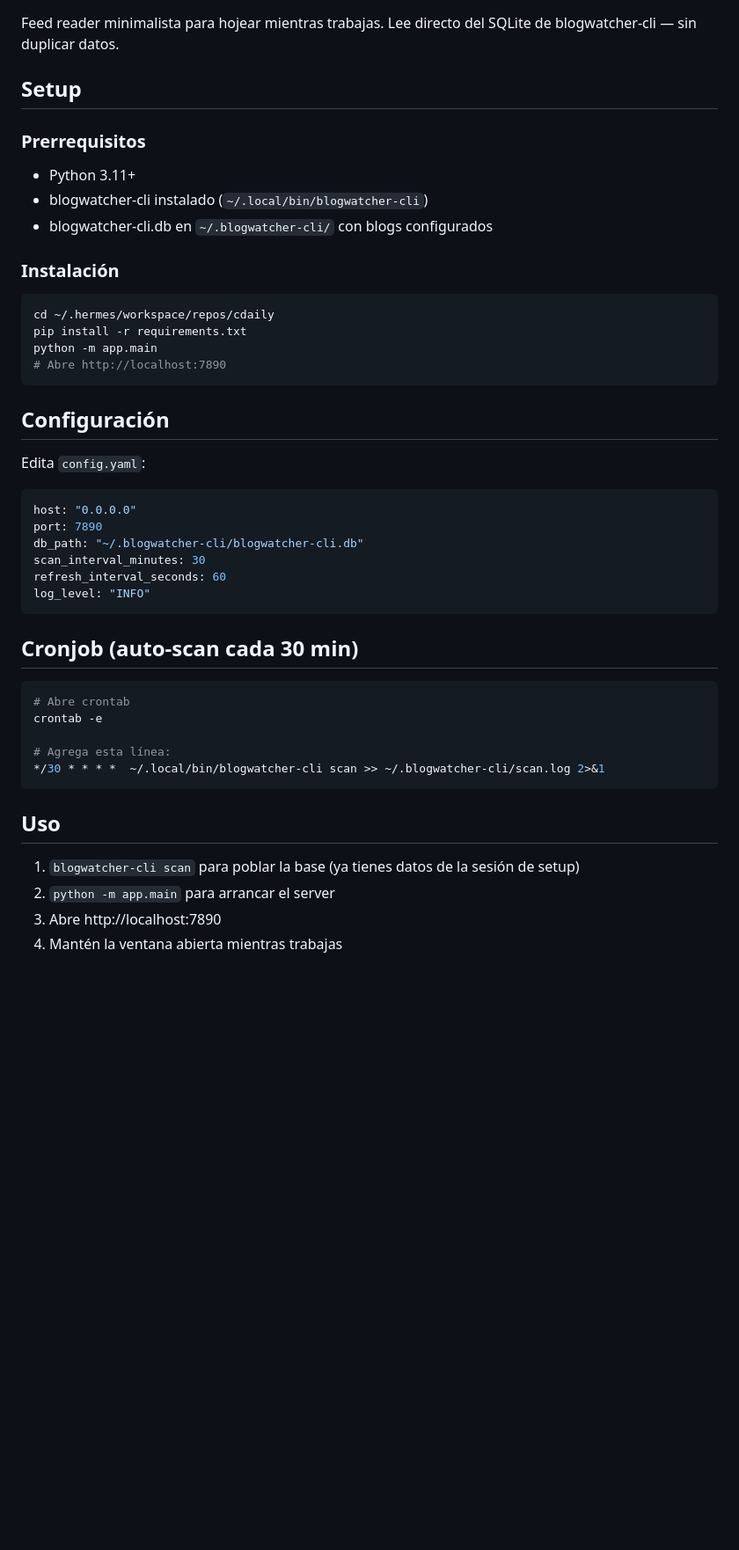
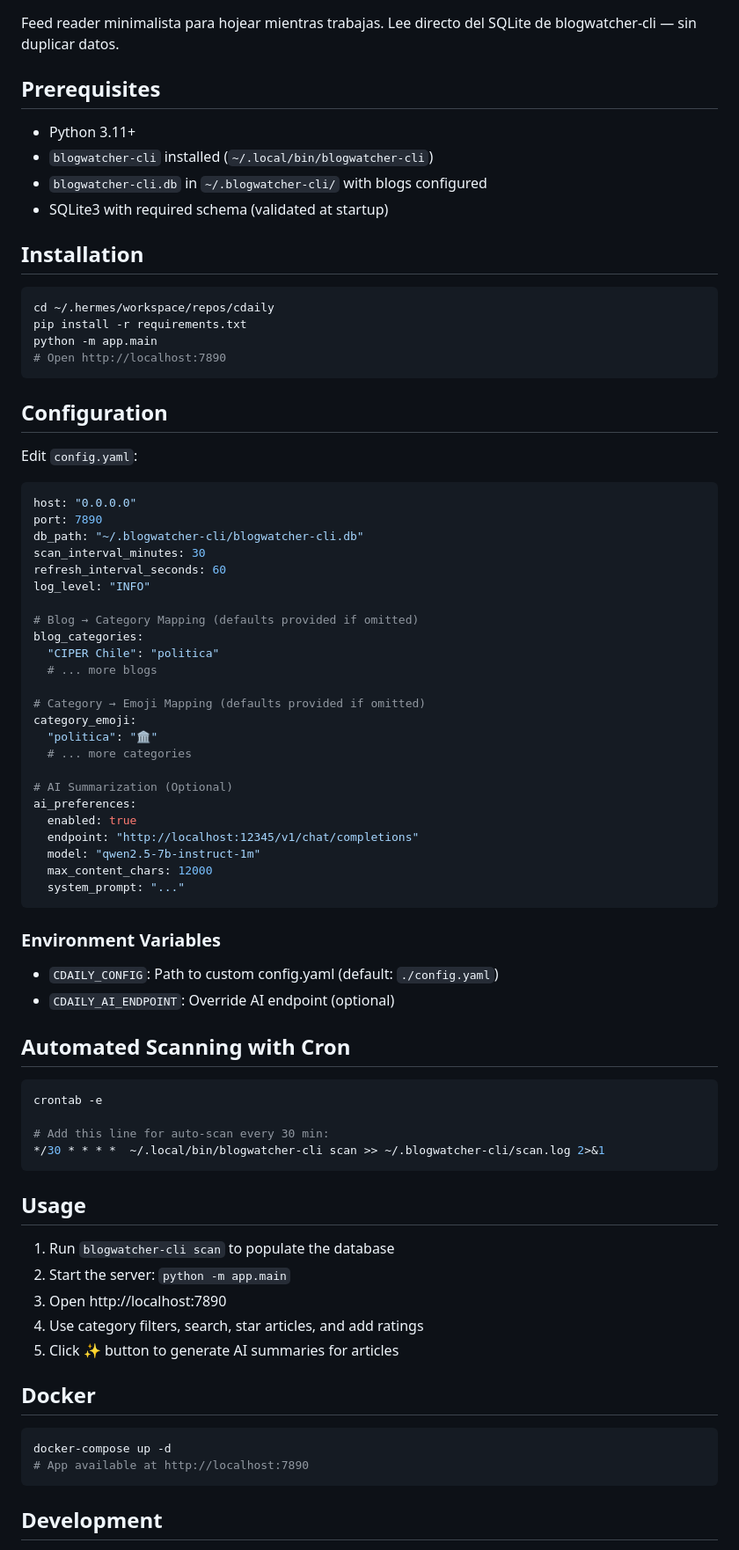
Before and after one commit to Grizaceo/cdaily, a Markdown page: README.md, the part around one of its changes. Shown at 88% size. GitHub-like rendering; blank space fills up the shorter version.

````diff
--- a/README.md
+++ b/README.md
@@ -2,25 +2,25 @@
 
 Feed reader minimalista para hojear mientras trabajas. Lee directo del SQLite de blogwatcher-cli — sin duplicar datos.
 
-## Setup
+## Prerequisites
 
-### Prerrequisitos
 - Python 3.11+
-- blogwatcher-cli instalado (`~/.local/bin/blogwatcher-cli`)
-- blogwatcher-cli.db en `~/.blogwatcher-cli/` con blogs configurados
+- `blogwatcher-cli` installed (`~/.local/bin/blogwatcher-cli`)
+- `blogwatcher-cli.db` in `~/.blogwatcher-cli/` with blogs configured
+- SQLite3 with required schema (validated at startup)
 
-### Instalación
+## Installation
 
 ```bash
 cd ~/.hermes/workspace/repos/cdaily
 pip install -r requirements.txt
 python -m app.main
-# Abre http://localhost:7890
+# Open http://localhost:7890
 ```
 
-## Configuración
+## Configuration
 
-Edita `config.yaml`:
+Edit `config.yaml`:
 
 ```yaml
 host: "0.0.0.0"
@@ -29,21 +29,54 @@ db_path: "~/.blogwatcher-cli/blogwatcher-cli.db"
 scan_interval_minutes: 30
 refresh_interval_seconds: 60
 log_level: "INFO"
+
+# Blog → Category Mapping (defaults provided if omitted)
+blog_categories:
+  "CIPER Chile": "politica"
+  # ... more blogs
+
+# Category → Emoji Mapping (defaults provided if omitted)
+category_emoji:
+  "politica": "🏛️"
+  # ... more categories
+
+# AI Summarization (Optional)
+ai_preferences:
+  enabled: true
+  endpoint: "http://localhost:12345/v1/chat/completions"
+  model: "qwen2.5-7b-instruct-1m"
+  max_content_chars: 12000
+  system_prompt: "..."
 ```
 
-## Cronjob (auto-scan cada 30 min)
+### Environment Variables
+
+- `CDAILY_CONFIG`: Path to custom config.yaml (default: `./config.yaml`)
+- `CDAILY_AI_ENDPOINT`: Override AI endpoint (optional)
+
+## Automated Scanning with Cron
 
 ```bash
-# Abre crontab
 crontab -e
 
-# Agrega esta línea:
+# Add this line for auto-scan every 30 min:
 */30 * * * *  ~/.local/bin/blogwatcher-cli scan >> ~/.blogwatcher-cli/scan.log 2>&1
 ```
 
-## Uso
+## Usage
 
-1. `blogwatcher-cli scan` para poblar la base (ya tienes datos de la sesión de setup)
-2. `python -m app.main` para arrancar el server
-3. Abre http://localhost:7890
-4. Mantén la ventana abierta mientras trabajas
+1. Run `blogwatcher-cli scan` to populate the database
+2. Start the server: `python -m app.main`
+3. Open http://localhost:7890
+4. Use category filters, search, star articles, and add ratings
+5. Click ✨ button to generate AI summaries for articles
+
+## Docker
+
+```bash
+docker-compose up -d
+# App available at http://localhost:7890
+```
+
+## Development
+
````
Also changed, not shown: other parts of README.md (+74 -0 lines), IMPLEMENTATION.md (added, +221 -0 lines), QUICK_REFERENCE.md (added, +226 -0 lines).
